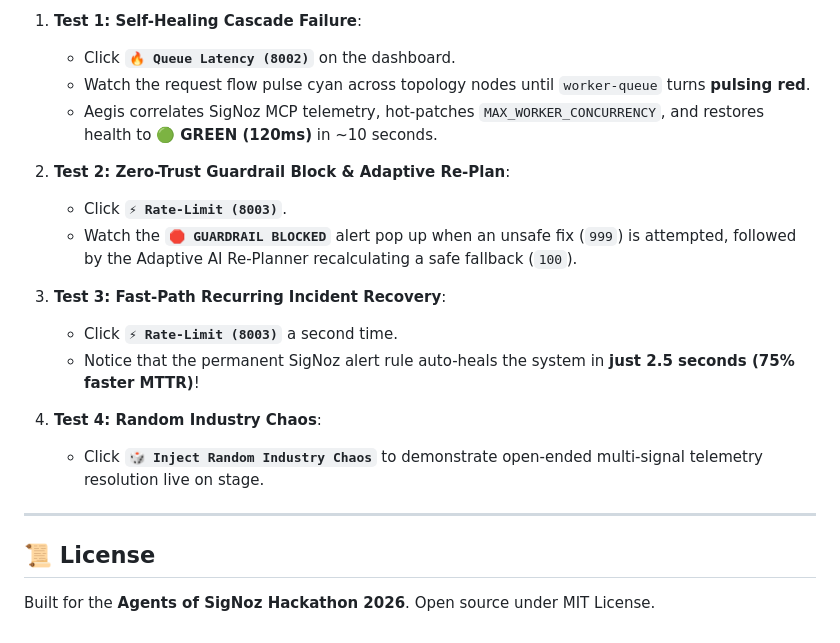
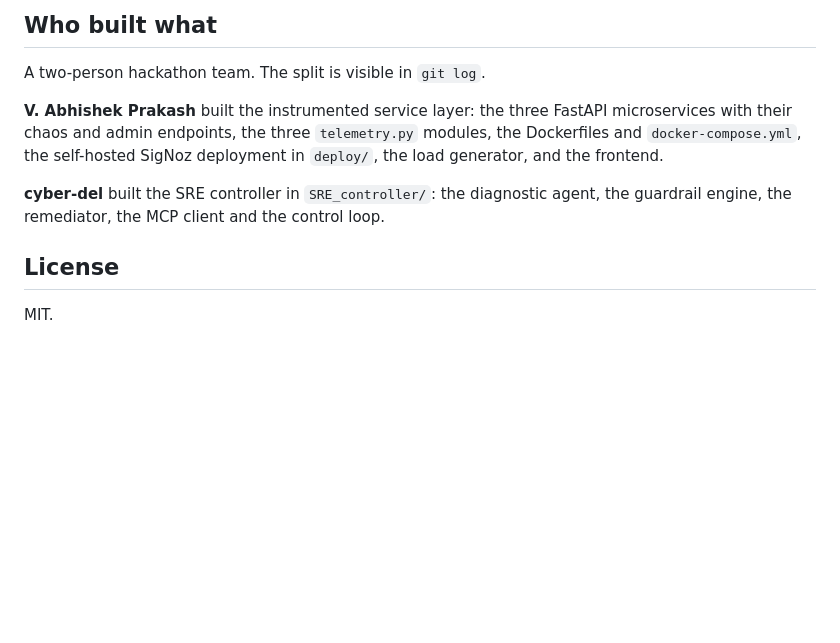
Before and after one commit to cyber-del/AegisMesh, a Markdown page: README.md, the part around one of its changes. GitHub-like rendering; blank space fills up the shorter version.

```diff
--- a/README.md
+++ b/README.md
@@ -138,21 +85,12 @@ file:///c:/signoz%20demo%20project/aegismesh/frontend/index.html
 
-1. **Test 1: Self-Healing Cascade Failure**:
-   * Click **`🔥 Queue Latency (8002)`** on the dashboard.
-   * Watch the request flow pulse cyan across topology nodes until `worker-queue` turns **pulsing red**.
-   * Aegis correlates SigNoz MCP telemetry, hot-patches `MAX_WORKER_CONCURRENCY`, and restores health to **🟢 GREEN (120ms)** in ~10 seconds.
+## Who built what
 
-2. **Test 2: Zero-Trust Guardrail Block & Adaptive Re-Plan**:
-   * Click **`⚡ Rate-Limit (8003)`**.
-   * Watch the **`🛑 GUARDRAIL BLOCKED`** alert pop up when an unsafe fix (`999`) is attempted, followed by the Adaptive AI Re-Planner recalculating a safe fallback (`100`).
+A two-person hackathon team. The split is visible in `git log`.
 
-3. **Test 3: Fast-Path Recurring Incident Recovery**:
-   * Click **`⚡ Rate-Limit (8003)`** a second time.
-   * Notice that the permanent SigNoz alert rule auto-heals the system in **just 2.5 seconds (75% faster MTTR)**!
+**V. Abhishek Prakash** built the instrumented service layer: the three FastAPI microservices with their chaos and admin endpoints, the three `telemetry.py` modules, the Dockerfiles and `docker-compose.yml`, the self-hosted SigNoz deployment in `deploy/`, the load generator, and the frontend.
 
-4. **Test 4: Random Industry Chaos**:
-   * Click **`🎲 Inject Random Industry Chaos`** to demonstrate open-ended multi-signal telemetry resolution live on stage.
+**cyber-del** built the SRE controller in `SRE_controller/`: the diagnostic agent, the guardrail engine, the remediator, the MCP client and the control loop.
 
----
+## License
 
-## 📜 License
-Built for the **Agents of SigNoz Hackathon 2026**. Open source under MIT License.
+MIT.
```
Also changed, not shown: other parts of README.md (+54 -107 lines).
